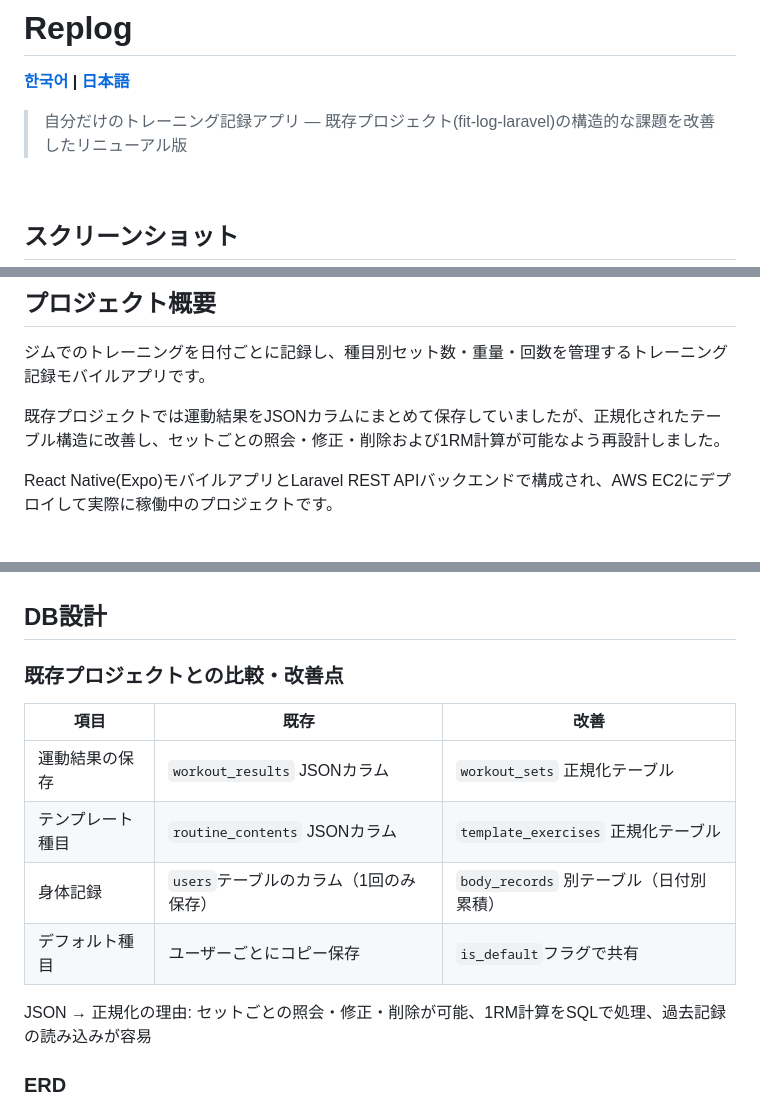
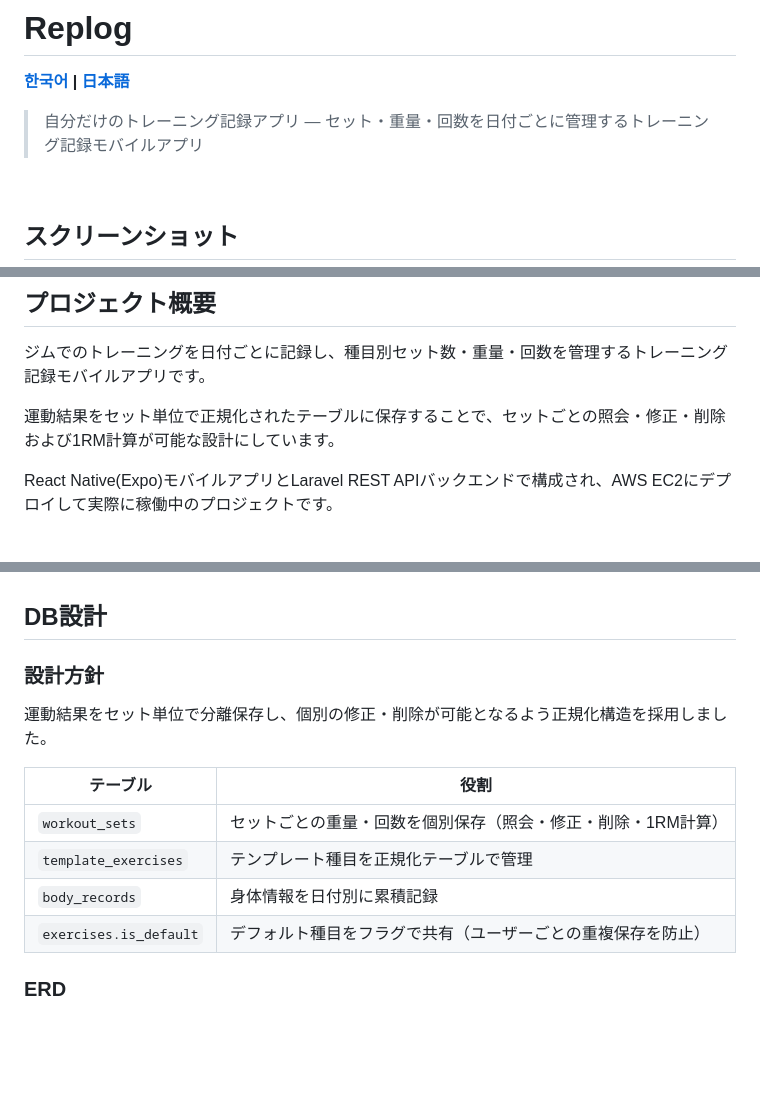
Before and after one commit to HSeung03/replog, a Markdown page: README.ja.md, 3 parts joined by grey strips. GitHub-like rendering; blank space fills up the shorter version.

Commit message:
docs: 기존 프로젝트 참조 제거 및 README 정리

```diff
--- a/README.ja.md
+++ b/README.ja.md
@@ -2,7 +2,7 @@
 
 **[한국어](./README.md) | [日本語](./README.ja.md)**
 
-> 自分だけのトレーニング記録アプリ — 既存プロジェクト(fit-log-laravel)の構造的な課題を改善したリニューアル版
+> 自分だけのトレーニング記録アプリ — セット・重量・回数を日付ごとに管理するトレーニング記録モバイルアプリ
 
 <br/>
 
@@ -47,7 +47,7 @@
 
 ジムでのトレーニングを日付ごとに記録し、種目別セット数・重量・回数を管理するトレーニング記録モバイルアプリです。
 
-既存プロジェクトでは運動結果をJSONカラムにまとめて保存していましたが、正規化されたテーブル構造に改善し、セットごとの照会・修正・削除および1RM計算が可能なよう再設計しました。
+運動結果をセット単位で正規化されたテーブルに保存することで、セットごとの照会・修正・削除および1RM計算が可能な設計にしています。
 
 React Native(Expo)モバイルアプリとLaravel REST APIバックエンドで構成され、AWS EC2にデプロイして実際に稼働中のプロジェクトです。
 
@@ -93,16 +93,16 @@ React Native(Expo)モバイルアプリとLaravel REST APIバックエンドで
 
 ## DB設計
 
-### 既存プロジェクトとの比較・改善点
+### 設計方針
 
-| 項目 | 既存 | 改善 |
-|------|------|------|
-| 運動結果の保存 | `workout_results` JSONカラム | `workout_sets` 正規化テーブル |
-| テンプレート種目 | `routine_contents` JSONカラム | `template_exercises` 正規化テーブル |
-| 身体記録 | `users`テーブルのカラム（1回のみ保存） | `body_records` 別テーブル（日付別累積） |
-| デフォルト種目 | ユーザーごとにコピー保存 | `is_default`フラグで共有 |
+運動結果をセット単位で分離保存し、個別の修正・削除が可能となるよう正規化構造を採用しました。
 
-JSON → 正規化の理由: セットごとの照会・修正・削除が可能、1RM計算をSQLで処理、過去記録の読み込みが容易
+| テーブル | 役割 |
+|----------|------|
+| `workout_sets` | セットごとの重量・回数を個別保存（照会・修正・削除・1RM計算） |
+| `template_exercises` | テンプレート種目を正規化テーブルで管理 |
+| `body_records` | 身体情報を日付別に累積記録 |
+| `exercises.is_default` | デフォルト種目をフラグで共有（ユーザーごとの重複保存を防止） |
 
 ### ERD
 
```
Also changed, not shown: other parts of README.ja.md (+0 -4 lines), README.md (+10 -14 lines).
